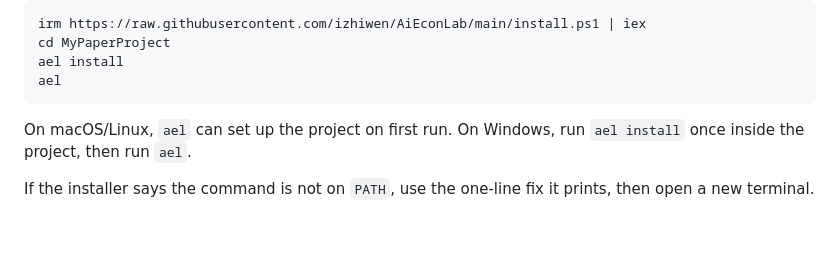
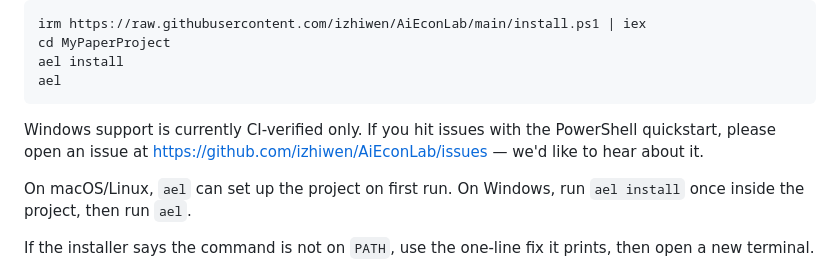
Before and after one commit to izhiwen/AiEconLab, a Markdown page: README.md, the part around the change. GitHub-like rendering; blank space fills up the shorter version.

Commit message:
docs(readme): add Windows CI-verified-only footnote / 添加 Windows CI 验证脚注

````diff
--- a/README.md
+++ b/README.md
@@ -45,6 +45,8 @@ cd MyPaperProject
 ael install
 ael
 ```
+
+Windows support is currently CI-verified only. If you hit issues with the PowerShell quickstart, please open an issue at https://github.com/izhiwen/AiEconLab/issues — we'd like to hear about it.
 
 On macOS/Linux, `ael` can set up the project on first run. On Windows, run
 `ael install` once inside the project, then run `ael`.
````
Also changed, not shown: README.zh-CN.md (+2 -0 lines).
